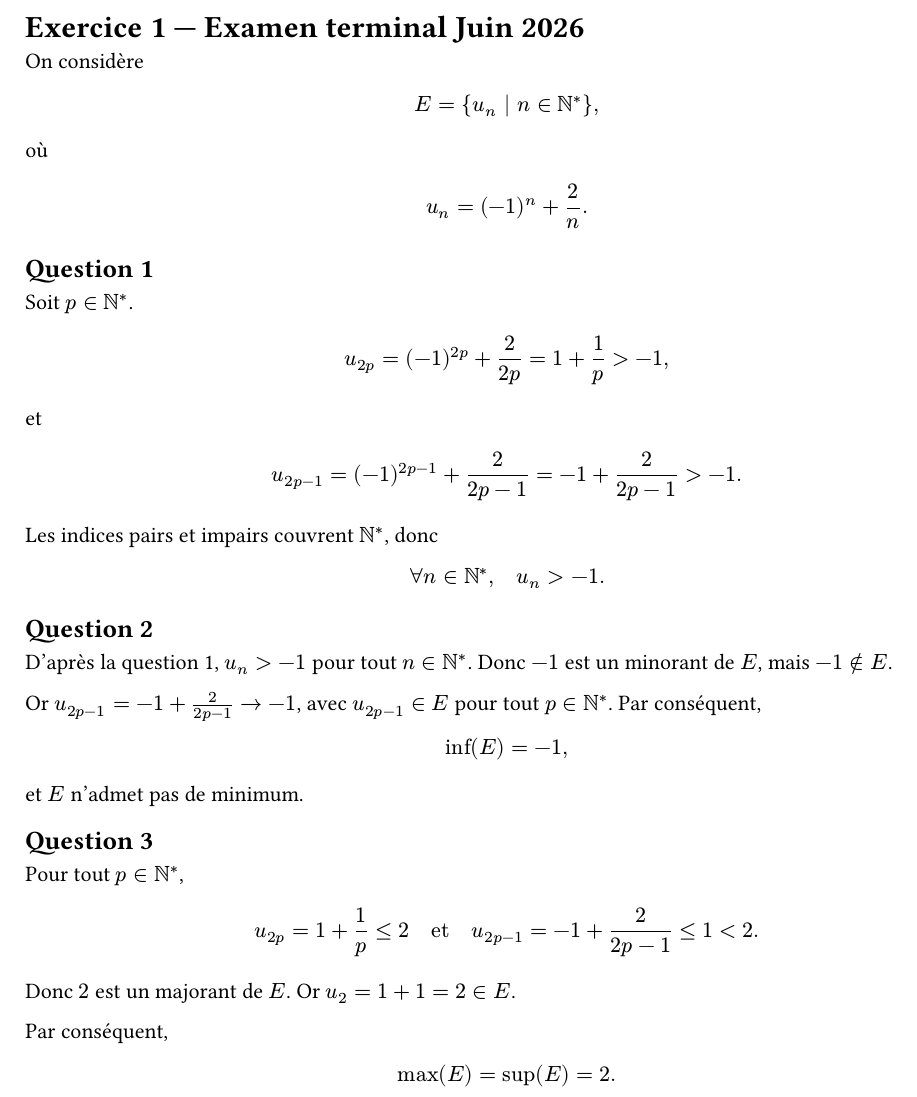
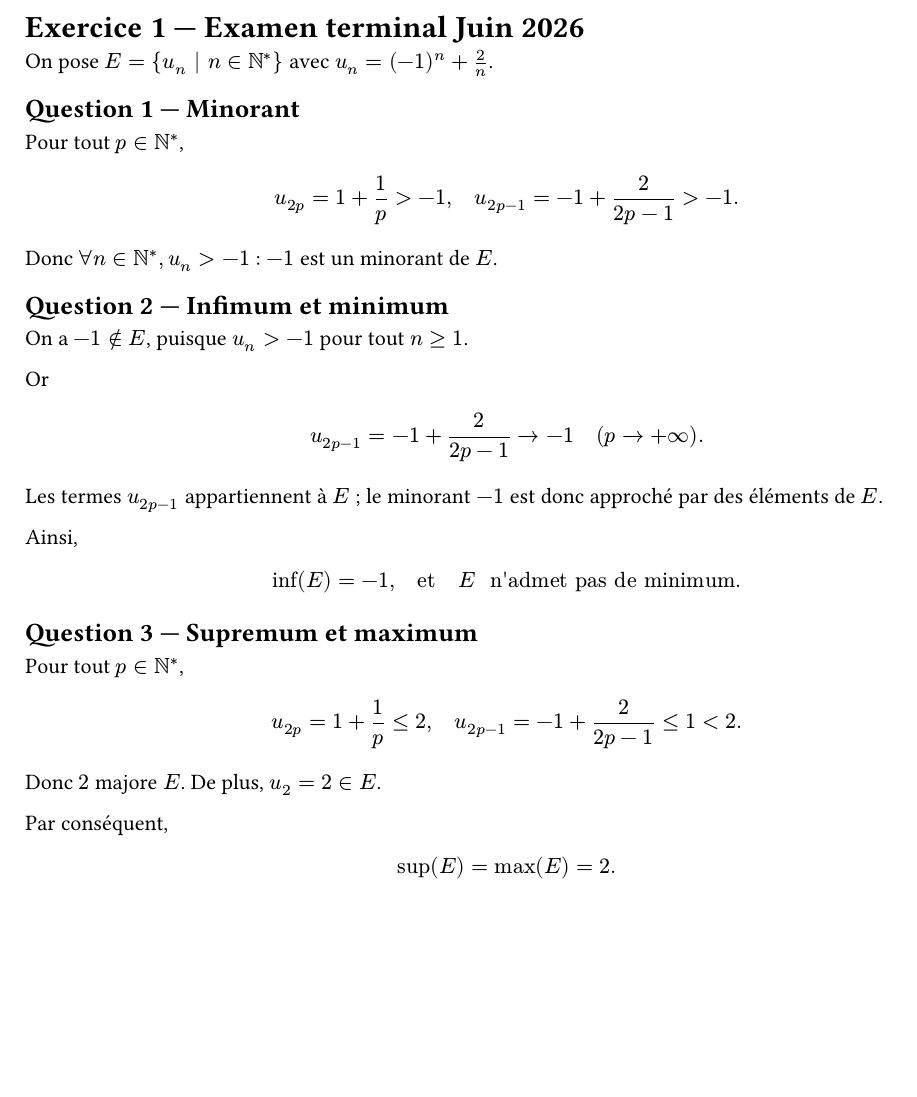
Before and after one commit to yxorcist/MIDL, a Typst document (05_fonctions_variable_reelle/TD/fiche02/exercices/ex01.typ): part of the page, cut so that both start at the same text, the shorter picture padded with empty space. Compiled offline with Typst 0.15.

Commit message:
FVR TD02: nettoyer les preuves manuscrites de ex01.typ et harmoniser les indices

```diff
--- a/05_fonctions_variable_reelle/TD/fiche02/exercices/ex01.typ
+++ b/05_fonctions_variable_reelle/TD/fiche02/exercices/ex01.typ
@@ -8,14 +7,22 @@
 
 = Exercice 1 — Examen terminal Juin 2026
 
-On considère
+On pose $E={u_n | n in NN^*}$ avec $u_n=(-1)^n+2/n$.
 
+== Question 1 — Minorant
+
+Pour tout $p in NN^*$,
 $
-E
-=
-{u_n | n in NN^*},
+u_(2p)=1+1/p>-1,
+quad
+u_(2p-1)=-1+2/(2p-1)>-1.
 $
 
-où
+Donc $forall n in NN^*, u_n>-1$ : $-1$ est un minorant de $E$.
 
+== Question 2 — Infimum et minimum
+
+On a $-1 in.not E$, puisque $u_n>-1$ pour tout $n>=1$.
+
+Or
 $
@@ -25,2 +30,3 @@ u_n
 $
 
+Les termes $u_(2p-1)$ appartiennent à $E$ ; le minorant $-1$ est donc approché par des éléments de $E$.
@@ -28,50 +33,21 @@ $
 
-Soit $p in NN^*$.
-
+Ainsi,
 $
-u_(2p)=(-1)^(2p)+2/(2p)=1+1/p>-1,
+inf(E)=-1, quad "et" quad E " n'admet pas de minimum".
 $
 
-et
-
-$
-u_(2p-1)=(-1)^(2p-1)+2/(2p-1)=-1+2/(2p-1)>-1.
-$
-
-Les indices pairs et impairs couvrent $NN^*$, donc
-
-$
-forall n in NN^*, quad u_n>-1.
-$
-
-== Question 2
-
-D'après la question 1, $u_n>-1$ pour tout $n in NN^*$.
-Donc $-1$ est un minorant de $E$, mais $-1 in.not E$.
-
-Or $u_(2p-1)=-1+2/(2p-1) -> -1$, avec $u_(2p-1) in E$
-pour tout $p in NN^*$. Par conséquent,
-
-$
-inf(E)=-1,
-$
-
-et $E$ n'admet pas de minimum.
-
-== Question 3
+== Question 3 — Supremum et maximum
 
 Pour tout $p in NN^*$,
-
 $
-u_(2p)=1+1/p<=2
-quad "et" quad
+u_(2p)=1+1/p<=2,
+quad
 u_(2p-1)=-1+2/(2p-1)<=1<2.
 $
 
-Donc $2$ est un majorant de $E$. Or $u_2=1+1=2 in E$.
+Donc $2$ majore $E$. De plus, $u_2=2 in E$.
 
 Par conséquent,
-
 $
-max(E)=sup(E)=2.
+sup(E)=max(E)=2.
 $
```
Also changed, not shown: 05_fonctions_variable_reelle/TD/fiche02/exercices/ex01.typ (8 more changed lines).
